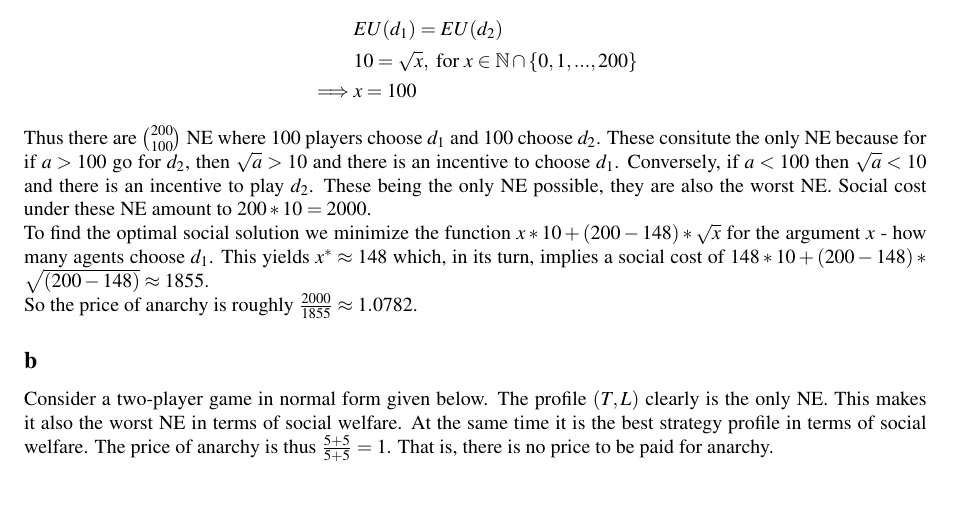
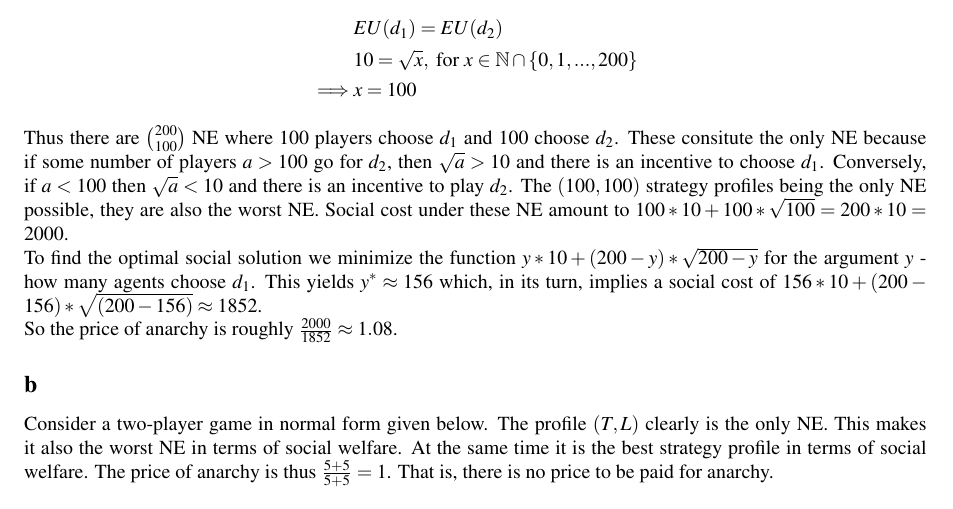
Before and after one commit to franciswhite/gthw, a LaTeX document (gthw2.tex): part of page 1 of 2, cut so that both start at the same text. Compiled offline with pdfLaTeX.

Commit message:
fixed exercise 1

```diff
--- a/gthw2.tex
+++ b/gthw2.tex
@@ -28,10 +28,10 @@ To find the NE, we have to find the strategies where no player who plays $d_1$ w
 &10=\sqrt{x}, \text{ for } x\in \mathbb{N}\cap \{0,1,...,200\}\\
 \implies &x = 100
 \end{align*}
-Thus there are $\binom{200}{100}$ NE where 100 players choose $d_1$ and 100 choose $d_2$. These consitute the only NE because for if $a>100$ go for $d_2$, then $\sqrt{a}>10$ and there is an incentive to choose $d_1$. Conversely, if $a<100$ then $\sqrt{a}<10$ and there is an incentive to play $d_2$. These being the only NE possible, they are also the worst NE. Social cost under these NE amount to $200*10=2000$.\\
-To find the optimal social solution we minimize the function $x*10+(200-148) * \sqrt{x}$ for the argument $x$ - how many agents choose $d_1$.
- This yields $x^* \approx 148$ which,  in its turn, implies a social cost of $148 * 10 + (200-148)* \sqrt{(200-148)} \approx 1855$.\\
-So the price of anarchy is roughly $\tfrac{2000}{1855}\approx 1.0782$.
+Thus there are $\binom{200}{100}$ NE where 100 players choose $d_1$ and 100 choose $d_2$. These consitute the only NE because if some number of players $a>100$ go for $d_2$, then $\sqrt{a}>10$ and there is an incentive to choose $d_1$. Conversely, if $a<100$ then $\sqrt{a}<10$ and there is an incentive to play $d_2$. The $(100,100)$ strategy profiles being the only NE possible, they are also the worst NE. Social cost under these NE amount to $100*10+100*\sqrt{100}=200*10=2000$.\\
+To find the optimal social solution we minimize the function $y*10+(200-y) * \sqrt{200-y}$ for the argument $y$ - how many agents choose $d_1$.
+ This yields $y^* \approx 156$ which,  in its turn, implies a social cost of $156 * 10 + (200-156)* \sqrt{(200-156)} \approx 1852$.\\
+So the price of anarchy is roughly $\tfrac{2000}{1852}\approx 1.08$.
 \subsection*{b}
 Consider a two-player game in normal form given below. The profile $(T,L)$ clearly is the only NE. This makes it also the worst NE in terms of social welfare. At the same time it is the best strategy profile in terms of social welfare. The price of anarchy is thus $\tfrac{5+5}{5+5}=1$. That is, there is no price to be paid for anarchy.
 \begin{table}[h]
```
